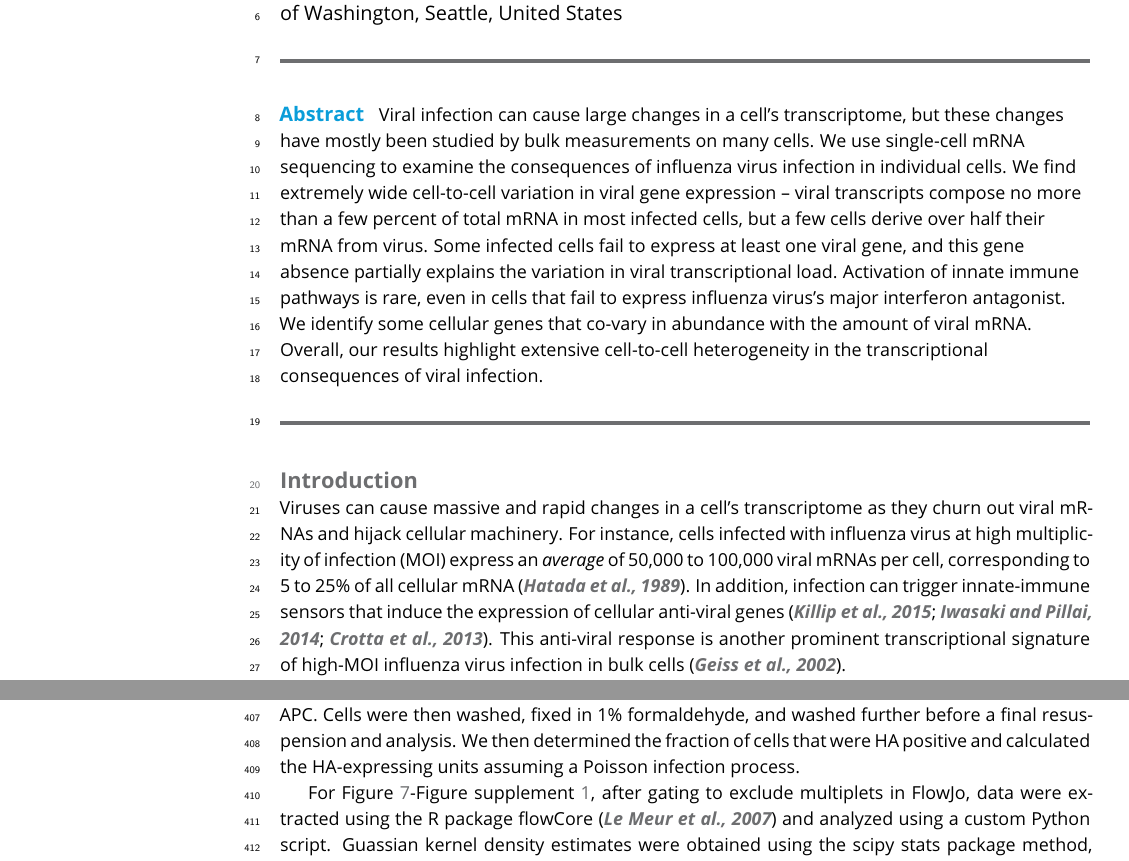
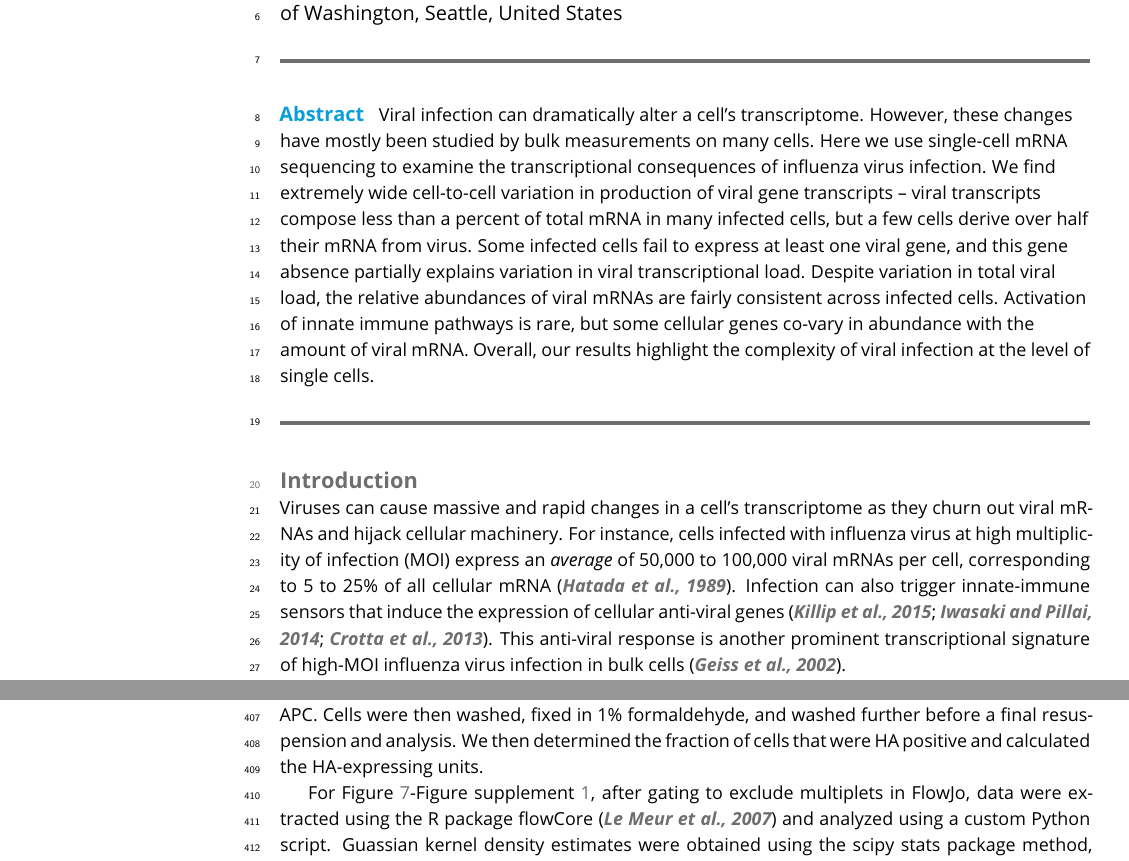
Before and after one commit to jbloomlab/flu_single_cell, a LaTeX document (paper/paper.tex): two parts of pages 1 and 15 of 26, joined at a grey line, cut so that both start at the same text. Compiled offline with pdfLaTeX.

Commit message:
a few more revisions

```diff
--- a/paper/paper.tex
+++ b/paper/paper.tex
@@ -49,20 +49,20 @@
 \maketitle
 
 \begin{abstract}
-Viral infection can cause large changes in a cell's transcriptome, but these changes have mostly been studied by bulk measurements on many cells.
-We use single-cell mRNA sequencing to examine the consequences of influenza virus infection in individual cells.
-We find extremely wide cell-to-cell variation in viral gene expression -- viral transcripts compose no more than a few percent of total mRNA in most infected cells, but a few cells derive over half their mRNA from virus.
-Some infected cells fail to express at least one viral gene, and this gene absence partially explains the variation in viral transcriptional load.
-Activation of innate immune pathways is rare, even in cells that fail to express influenza virus's major interferon antagonist.
-We identify some cellular genes that co-vary in abundance with the amount of viral mRNA.
-Overall, our results highlight extensive cell-to-cell heterogeneity in the transcriptional consequences of viral infection.
+Viral infection can dramatically alter a cell's transcriptome.
+However, these changes have mostly been studied by bulk measurements on many cells.
+Here we use single-cell mRNA sequencing to examine the transcriptional consequences of influenza virus infection.
+We find extremely wide cell-to-cell variation in production of viral gene transcripts -- viral transcripts compose less than a percent of total mRNA in many infected cells, but a few cells derive over half their mRNA from virus.
+Some infected cells fail to express at least one viral gene, and this gene absence partially explains variation in viral transcriptional load.
+Despite variation in total viral load, the relative abundances of viral mRNAs are fairly consistent across infected cells.
+Activation of innate immune pathways is rare, but some cellular genes co-vary in abundance with the amount of viral mRNA.
+Overall, our results highlight the complexity of viral infection at the level of single cells.
 \end{abstract}
-
 
 \section{Introduction}
 Viruses can cause massive and rapid changes in a cell's transcriptome as they churn out viral mRNAs and hijack cellular machinery.
 For instance, cells infected with influenza virus at high multiplicity of infection (MOI) express an \emph{average} of 50,000 to 100,000 viral mRNAs per cell, corresponding to 5 to 25\% of all cellular mRNA~\citep{hatada1989control}.
-In addition, infection can trigger innate-immune sensors that induce the expression of cellular anti-viral genes~\citep{Killip:2015dw,Iwasaki:2014dw,crotta2013type}.
+Infection can also trigger innate-immune sensors that induce the expression of cellular anti-viral genes~\citep{Killip:2015dw,Iwasaki:2014dw,crotta2013type}.
 This anti-viral response is another prominent transcriptional signature of high-MOI influenza virus infection in bulk cells~\citep{Geiss:2002a}.
 
 However, initiation of an actual influenza infection typically involves just a few virions infecting a few cells~\citep{varble2014influenza,mccrone2017evolutionary}.
@@ -503,7 +503,7 @@ To determine viral titers in terms of HA-expressing units and for the flow cytom
 Cells were harvested by trypsinization, resuspended in phosphate-buffered saline supplemented with 2\% heat-inactivated FBS, and stained with 10 \si{\micro}g/ml of H17-L19, a mouse monoclonal antibody confirmed to bind to WSN HA in a prior study~\citep{Doud:2017bw}.
 After washing in PBS plus 2\% FBS, the cells were stained with a goat anti-mouse IgG antibody conjugated to APC.
 Cells were then washed, fixed in 1\% formaldehyde, and washed further before a final resuspension and analysis.
-We then determined the fraction of cells that were HA positive and calculated the HA-expressing units assuming a Poisson infection process.
+We then determined the fraction of cells that were HA positive and calculated the HA-expressing units.
 
 For Figure~\ref{fig:coexpression}-Figure~supplement~\ref{figsupp:flowcyto}, after gating to exclude multiplets in FlowJo, data were extracted using the R package flowCore~\citep{LeMeur:2007uo} and analyzed using a custom Python script.
 Guassian kernel density estimates were obtained using the scipy stats package method, guassian\_kde, using automatic bandwidth determination~\citep{vanderWalt:2017dp}.
```
Also changed, not shown: paper/paper.tex (4 more changed lines).
